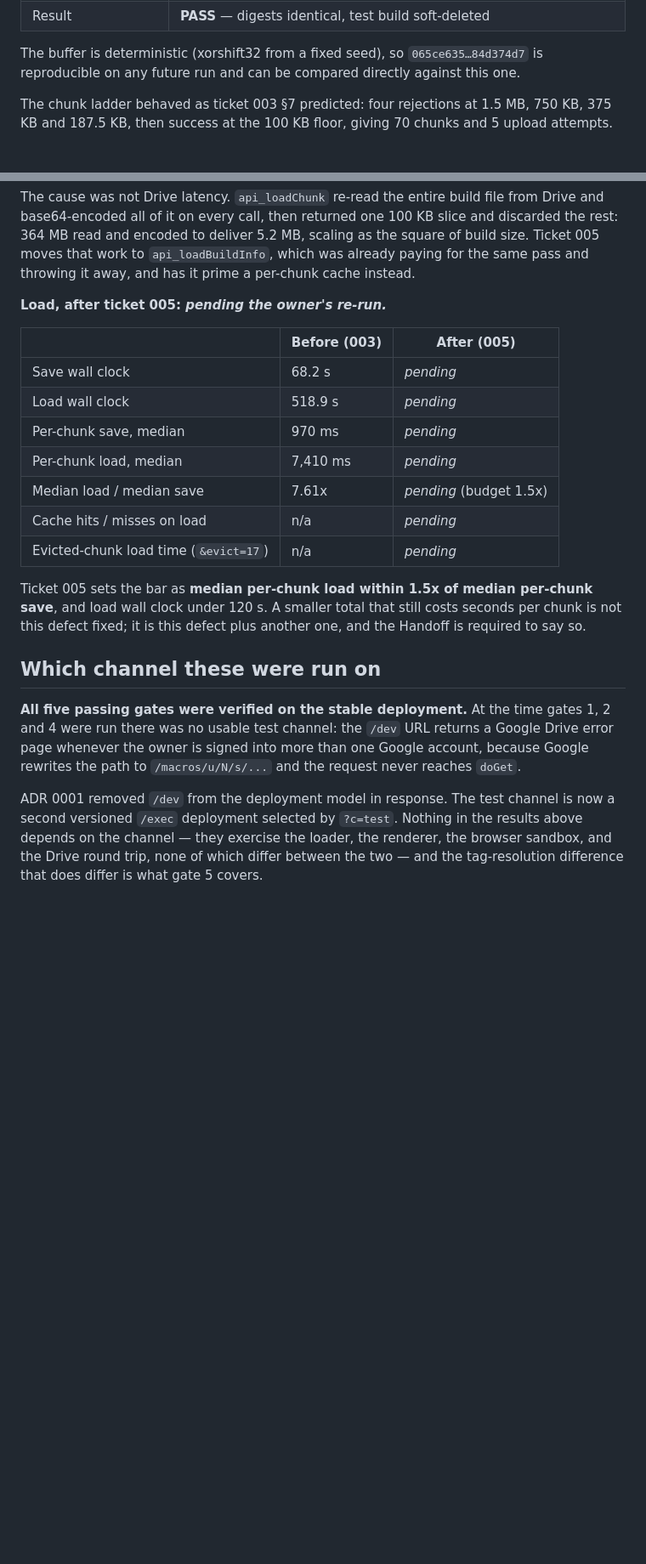
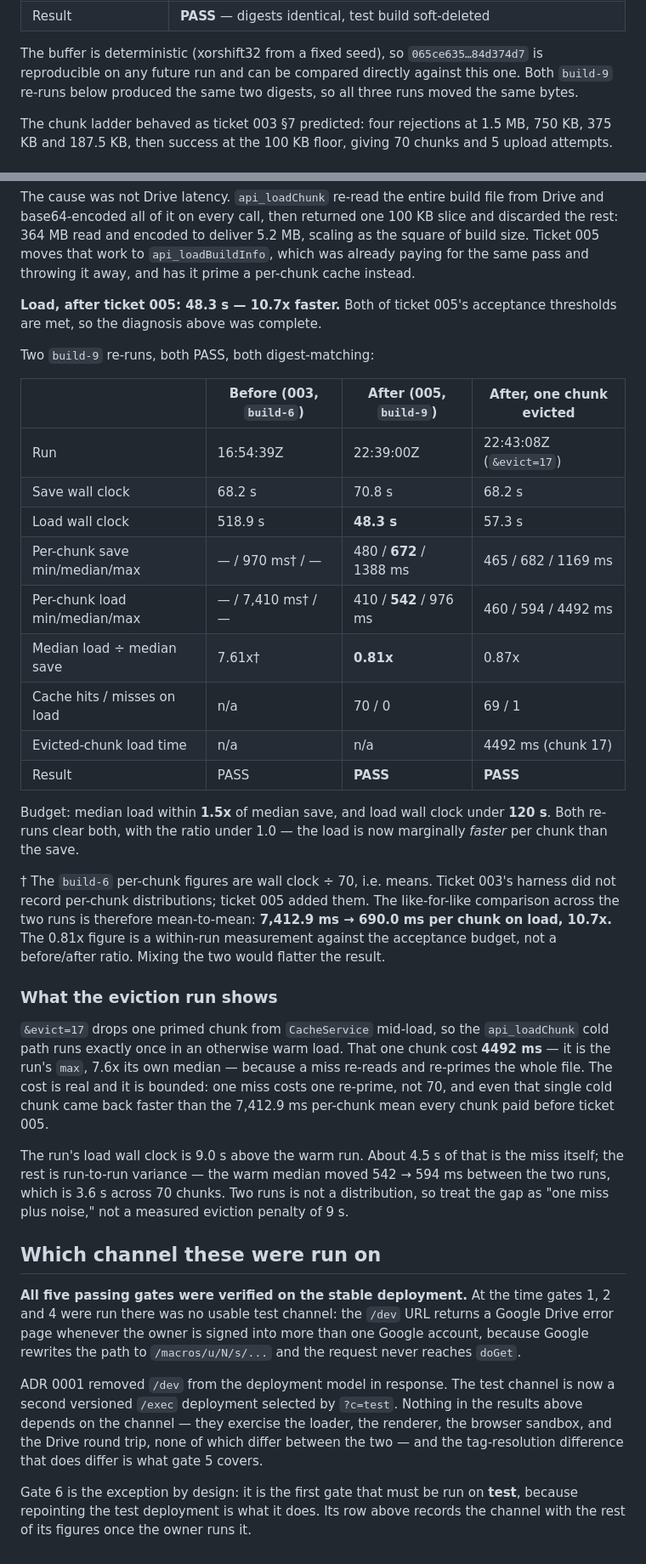
Before and after one commit to rebelribbon/keystone, a Markdown page: docs/PHASE0_RESULTS.md, 2 parts joined by grey strips. Shown at 85% size. Rendered like a GitHub page; blank space fills up the shorter version.

```diff
--- a/docs/PHASE0_RESULTS.md
+++ b/docs/PHASE0_RESULTS.md
@@ -44,7 +45,8 @@ Owner's `?dev=gate3` run on the deployed stable URL, tag `build-6`,
 
 The buffer is deterministic (xorshift32 from a fixed seed), so
 `065ce635…84d374d7` is reproducible on any future run and can be compared
-directly against this one.
+directly against this one. Both `build-9` re-runs below produced the same two
+digests, so all three runs moved the same bytes.
 
 The chunk ladder behaved as ticket 003 §7 predicted: four rejections at 1.5 MB,
 750 KB, 375 KB and 187.5 KB, then success at the 100 KB floor, giving 70 chunks
@@ -67,22 +69,48 @@ scaling as the square of build size. Ticket 005 moves that work to
 `api_loadBuildInfo`, which was already paying for the same pass and throwing it
 away, and has it prime a per-chunk cache instead.
 
-**Load, after ticket 005: _pending the owner's re-run._**
+**Load, after ticket 005: 48.3 s — 10.7x faster.** Both of ticket 005's
+acceptance thresholds are met, so the diagnosis above was complete.
 
-| | Before (003) | After (005) |
-|---|---|---|
-| Save wall clock | 68.2 s | _pending_ |
-| Load wall clock | 518.9 s | _pending_ |
-| Per-chunk save, median | 970 ms | _pending_ |
-| Per-chunk load, median | 7,410 ms | _pending_ |
-| Median load / median save | 7.61x | _pending_ (budget 1.5x) |
-| Cache hits / misses on load | n/a | _pending_ |
-| Evicted-chunk load time (`&evict=17`) | n/a | _pending_ |
+Two `build-9` re-runs, both PASS, both digest-matching:
 
-Ticket 005 sets the bar as **median per-chunk load within 1.5x of median
-per-chunk save**, and load wall clock under 120 s. A smaller total that still
-costs seconds per chunk is not this defect fixed; it is this defect plus
-another one, and the Handoff is required to say so.
+| | Before (003, `build-6`) | After (005, `build-9`) | After, one chunk evicted |
+|---|---|---|---|
+| Run | 16:54:39Z | 22:39:00Z | 22:43:08Z (`&evict=17`) |
+| Save wall clock | 68.2 s | 70.8 s | 68.2 s |
+| Load wall clock | 518.9 s | **48.3 s** | 57.3 s |
+| Per-chunk save min/median/max | — / 970 ms† / — | 480 / **672** / 1388 ms | 465 / 682 / 1169 ms |
+| Per-chunk load min/median/max | — / 7,410 ms† / — | 410 / **542** / 976 ms | 460 / 594 / 4492 ms |
+| Median load ÷ median save | 7.61x† | **0.81x** | 0.87x |
+| Cache hits / misses on load | n/a | 70 / 0 | 69 / 1 |
+| Evicted-chunk load time | n/a | n/a | 4492 ms (chunk 17) |
+| Result | PASS | **PASS** | **PASS** |
+
+Budget: median load within **1.5x** of median save, and load wall clock under
+**120 s**. Both re-runs clear both, with the ratio under 1.0 — the load is now
+marginally *faster* per chunk than the save.
+
+† The `build-6` per-chunk figures are wall clock ÷ 70, i.e. means. Ticket 003's
+harness did not record per-chunk distributions; ticket 005 added them. The
+like-for-like comparison across the two runs is therefore mean-to-mean:
+**7,412.9 ms → 690.0 ms per chunk on load, 10.7x.** The 0.81x figure is a
+within-run measurement against the acceptance budget, not a before/after ratio.
+Mixing the two would flatter the result.
+
+### What the eviction run shows
+
+`&evict=17` drops one primed chunk from `CacheService` mid-load, so the
+`api_loadChunk` cold path runs exactly once in an otherwise warm load. That one
+chunk cost **4492 ms** — it is the run's `max`, 7.6x its own median — because a
+miss re-reads and re-primes the whole file. The cost is real and it is bounded:
+one miss costs one re-prime, not 70, and even that single cold chunk came back
+faster than the 7,412.9 ms per-chunk mean every chunk paid before ticket 005.
+
+The run's load wall clock is 9.0 s above the warm run. About 4.5 s of that is
+the miss itself; the rest is run-to-run variance — the warm median moved 542 →
+594 ms between the two runs, which is 3.6 s across 70 chunks. Two runs is not
+a distribution, so treat the gap as "one miss plus noise," not a measured
+eviction penalty of 9 s.
 
 ## Which channel these were run on
 
@@ -98,3 +126,7 @@ the results above depends on the channel — they exercise the loader, the
 renderer, the browser sandbox, and the Drive round trip, none of which differ
 between the two — and the tag-resolution difference that does differ is what
 gate 5 covers.
+
+Gate 6 is the exception by design: it is the first gate that must be run on
+**test**, because repointing the test deployment is what it does. Its row above
+records the channel with the rest of its figures once the owner runs it.
```
Also changed, not shown: other parts of docs/PHASE0_RESULTS.md (+5 -4 lines), CHANGELOG.md (+25 -0 lines), docs/tickets/005-load-path-chunk-cache.md (+29 -0 lines).
